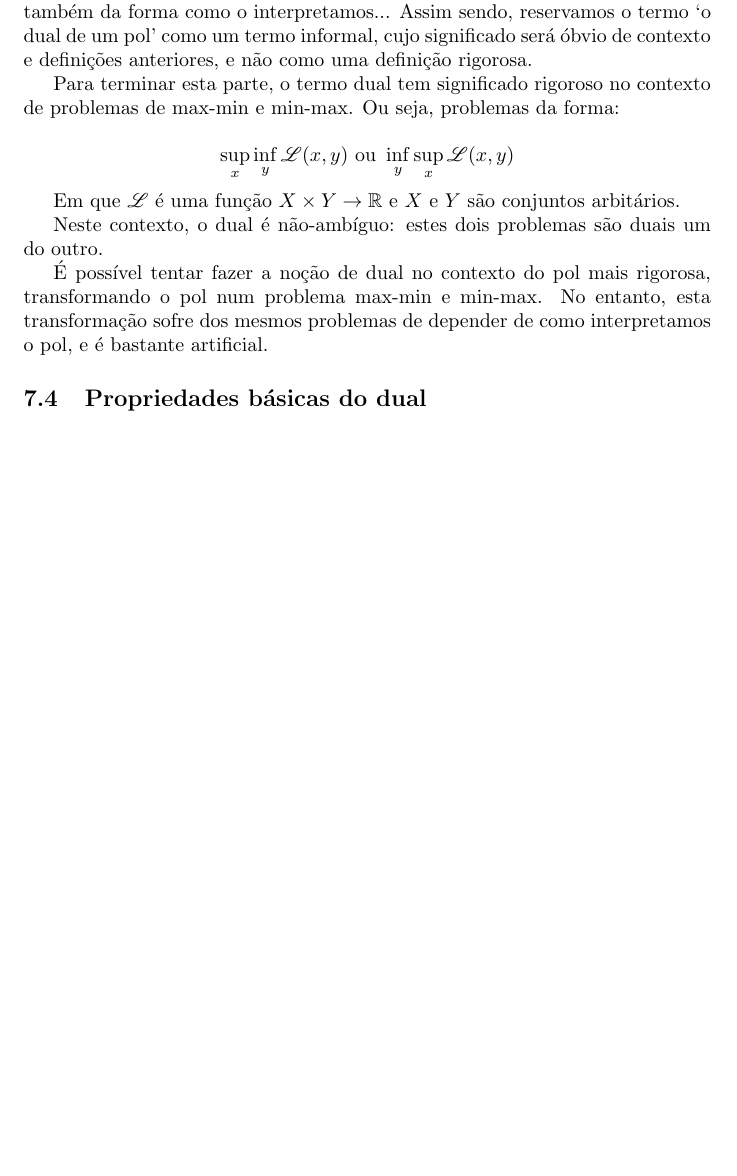
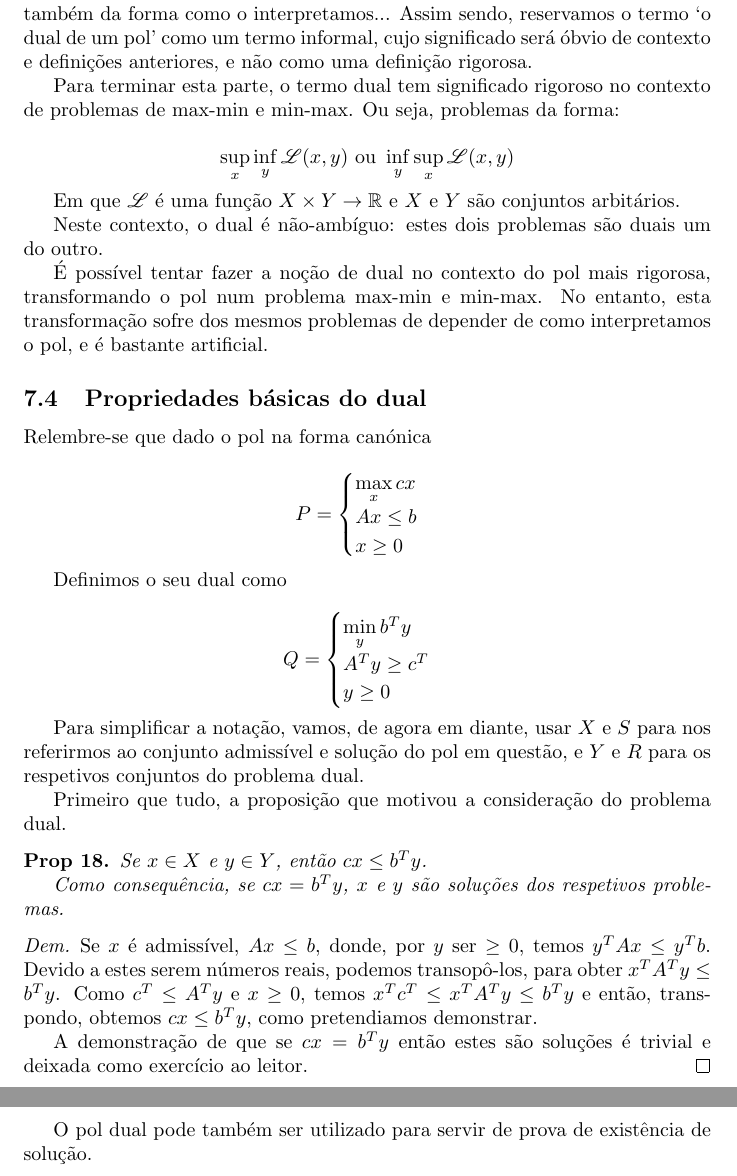
Before and after one commit to robly18/theorems, a LaTeX document (IO_Done_Right.tex): part of page 35 of 35 before the commit and two parts of pages 35 and 36 of 36 after it, the two joined at a grey line, cut so that both start at the same text, the shorter picture padded with empty space. Compiled offline with pdfLaTeX.

Commit message:
a few properties of dual

```diff
--- a/IO_Done_Right.tex
+++ b/IO_Done_Right.tex
@@ -1492,6 +1492,46 @@ Caso contrário:
 
 	\subsection{Propriedades básicas do dual}
 
+	Relembre-se que dado o pol na forma canónica
+
+	\[
+	P =
+	\begin{cases}
+	\max\limits_x cx\\
+	Ax \leq b\\
+	x \geq 0
+	\end{cases}
+	\]
+
+	Definimos o seu dual como
+
+	\[
+	Q =
+	\begin{cases}
+	\min\limits_y b^T y\\
+	A^T y \geq c^T\\
+	y \geq 0
+	\end{cases}
+	\]
+
+	Para simplificar a notação, vamos, de agora em diante, usar $X$ e $S$ para nos referirmos ao conjunto admissível e solução do pol em questão, e $Y$ e $R$ para os respetivos conjuntos do problema dual.
+
+	Primeiro que tudo, a proposição que motivou a consideração do problema dual.
+
+	\begin{prop}
+	Se $x \in X$ e $y \in Y$, então $cx \leq b^T y$.
+
+	Como consequência, se $cx = b^T y$, $x$ e $y$ são soluções dos respetivos problemas.
+	\end{prop}
+
+	\begin{proof}
+	Se $x$ é admissível, $Ax \leq b$, donde, por $y$ ser $\geq 0$, temos $y^T A x \leq y^T b$. Devido a estes serem números reais, podemos transopô-los, para obter $x^T A^T y \leq b^T y$. Como $c^T \leq A^T y$ e $x \geq 0$, temos $x^T c^T \leq x^T A^T y \leq b^T y$ e então, transpondo, obtemos $cx \leq b^T y$, como pretendiamos demonstrar.
+
+	A demonstração de que se $cx = b^T y$ então estes são soluções é trivial e deixada como exercício ao leitor.
+	\end{proof}
+
+	O pol dual pode também ser utilizado para servir de prova de existência de solução.
+
 
 
 
```
